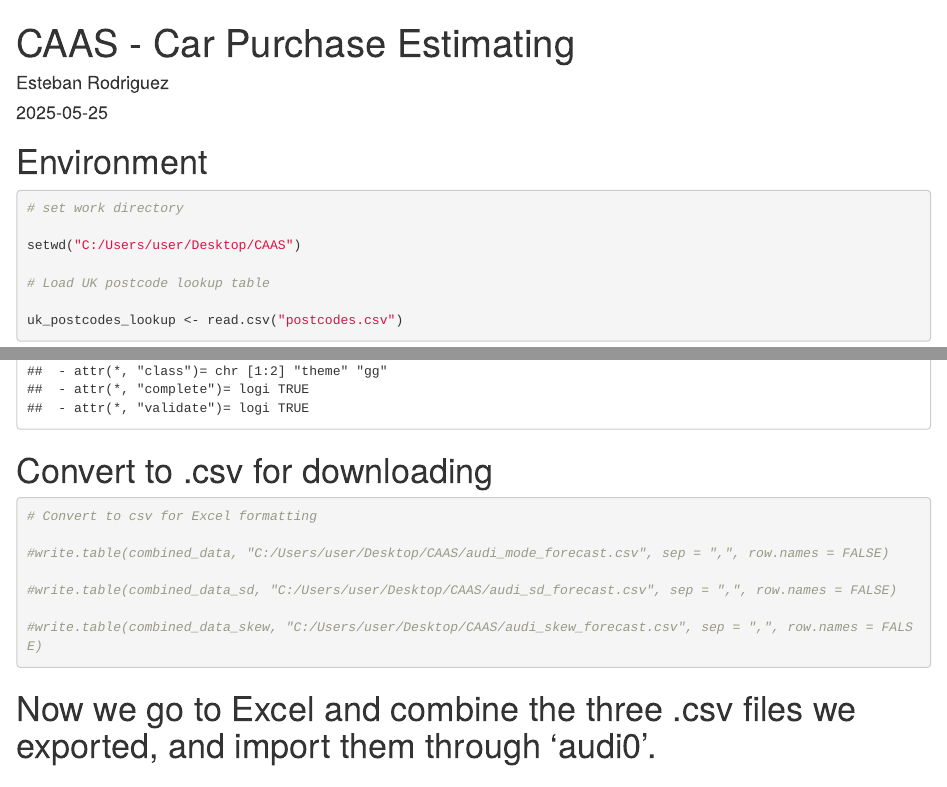
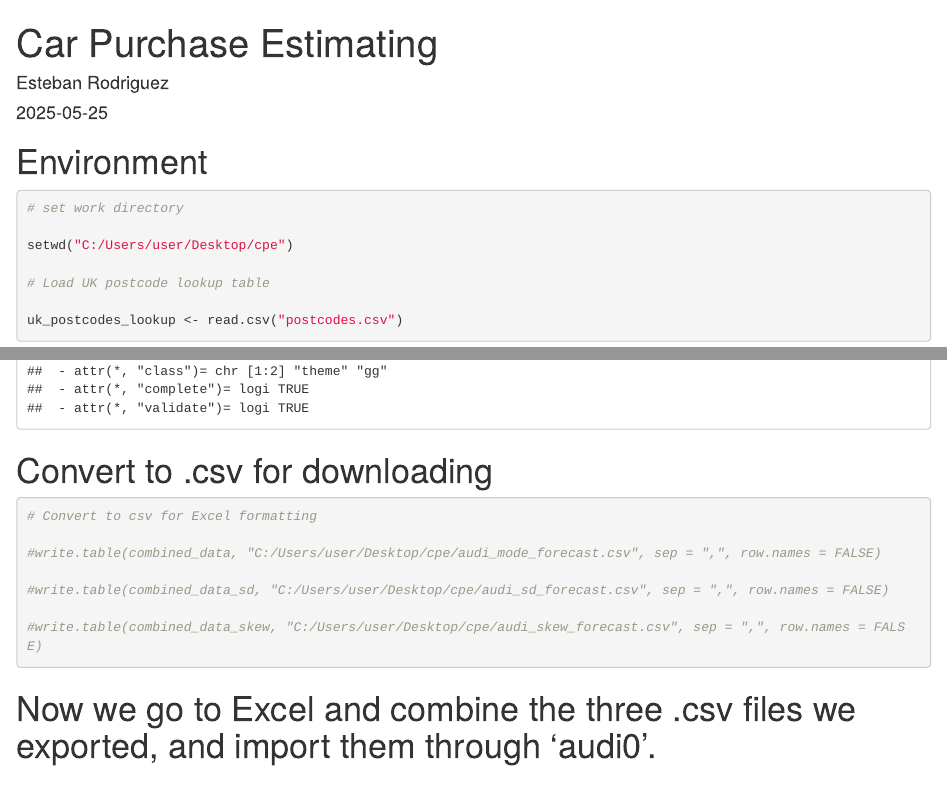
Before and after one commit to Estrodrys96/Cost-Estimating-Decision-Making-through-Time-Series-Analysis-and-MIP-Optimisation, an R Markdown document (cpe.Rmd): the page in a window 1100 px wide, from its top, and a second part further down, joined at a grey line. Rendered offline with R 4.5, knitr and Pandoc, with nearby package versions; some code elsewhere in the file could not run offline.

Commit message:
Update cpe.Rmd

````diff
--- a/CAAS.Rmd
+++ b/cpe.Rmd
@@ -1,5 +1,5 @@
 ---
-title: "CAAS - Car Purchase Estimating"
+title: "Car Purchase Estimating"
 author: "Esteban Rodriguez"
 date: "2025-05-25"
 output: html_document
@@ -7,7 +7,7 @@ output: html_document
 
 ```{r setup, include=FALSE}
 
-#setwd("C:/Users/user/Desktop/CAAS")
+#setwd("C:/Users/user/Desktop/cpe")
 
 library(forecast)
 library(ggplot2)
@@ -41,7 +41,7 @@ library(triangle)
 
 # set work directory
 
-setwd("C:/Users/user/Desktop/CAAS")
+setwd("C:/Users/user/Desktop/cpe")
 
 # Load UK postcode lookup table
 
@@ -682,11 +682,11 @@ ggplot(combined_data_skew, aes(x = Date, y = Value, color = Series)) + geom_line
 ```{r}
 # Convert to csv for Excel formatting
 
-#write.table(combined_data, "C:/Users/user/Desktop/CAAS/audi_mode_forecast.csv", sep = ",", row.names = FALSE)
-
-#write.table(combined_data_sd, "C:/Users/user/Desktop/CAAS/audi_sd_forecast.csv", sep = ",", row.names = FALSE)
-
-#write.table(combined_data_skew, "C:/Users/user/Desktop/CAAS/audi_skew_forecast.csv", sep = ",", row.names = FALSE)
+#write.table(combined_data, "C:/Users/user/Desktop/cpe/audi_mode_forecast.csv", sep = ",", row.names = FALSE)
+
+#write.table(combined_data_sd, "C:/Users/user/Desktop/cpe/audi_sd_forecast.csv", sep = ",", row.names = FALSE)
+
+#write.table(combined_data_skew, "C:/Users/user/Desktop/cpe/audi_skew_forecast.csv", sep = ",", row.names = FALSE)
 
 ```
 
````
Also changed, not shown: cpe.Rmd (20 more changed lines).
